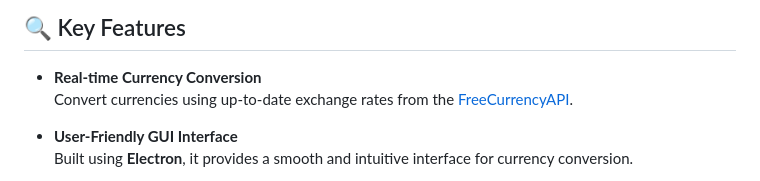
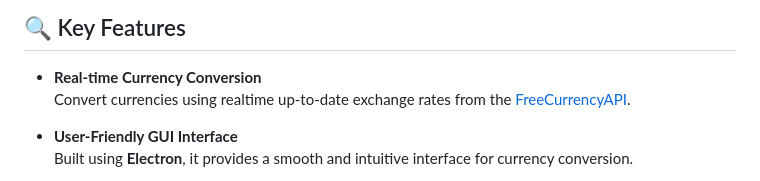
Before and after one commit to manxlr/currency-converter, a Markdown page: README.md, the part around the change. Drawn GitHub-style.

Commit message:
Update README.md
add more information about the data being gathered from FreeCurrencyAPI

```diff
--- a/README.md
+++ b/README.md
@@ -9,7 +9,7 @@ A simple and intuitive **Currency Converter** built with **Electron** and **Java
 ## 🔍 Key Features
 
 - **Real-time Currency Conversion**
-  Convert currencies using up-to-date exchange rates from the [FreeCurrencyAPI](https://freecurrencyapi.com).
+  Convert currencies using realtime up-to-date exchange rates from the [FreeCurrencyAPI](https://freecurrencyapi.com).
 
 - **User-Friendly GUI Interface**
   Built using **Electron**, it provides a smooth and intuitive interface for currency conversion.
```
